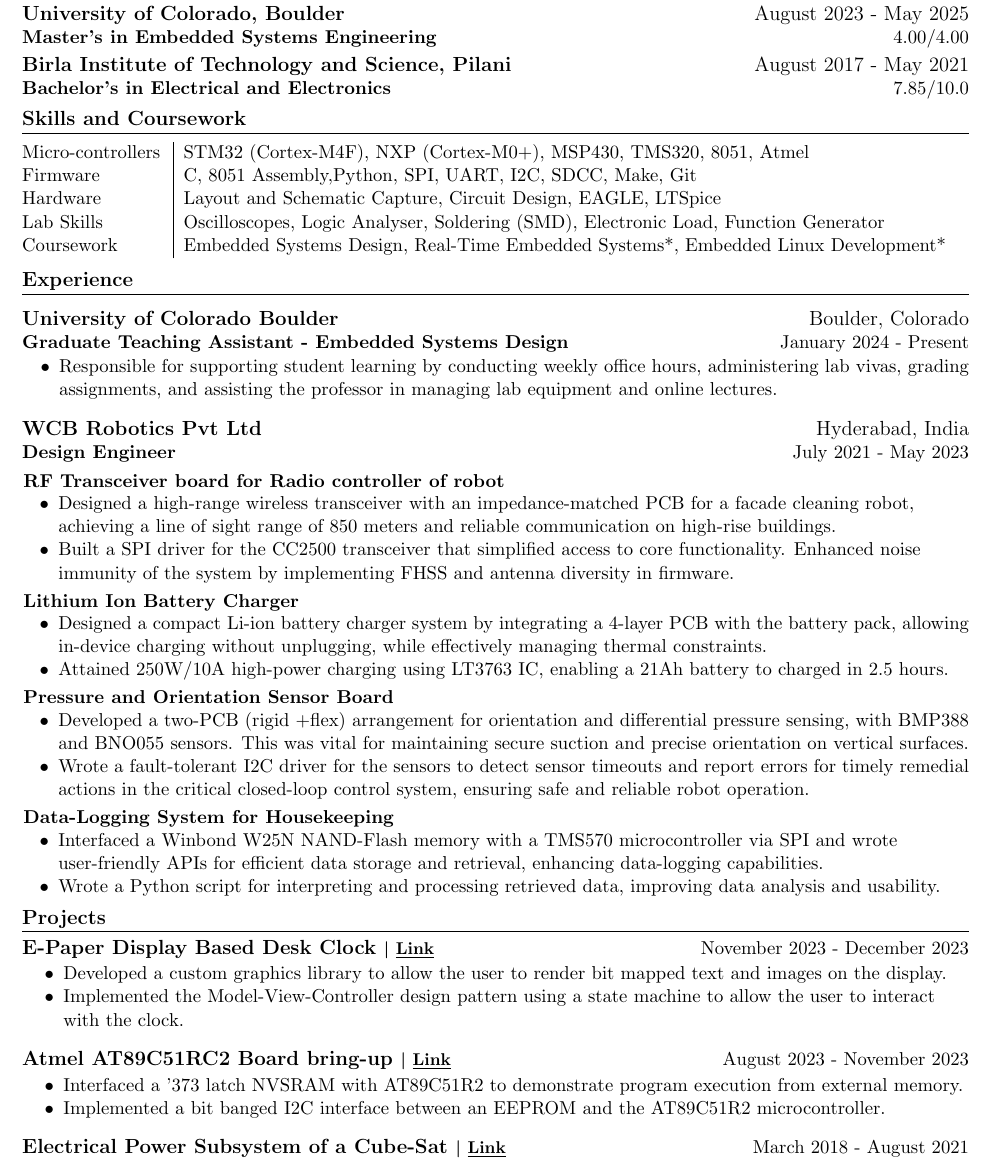
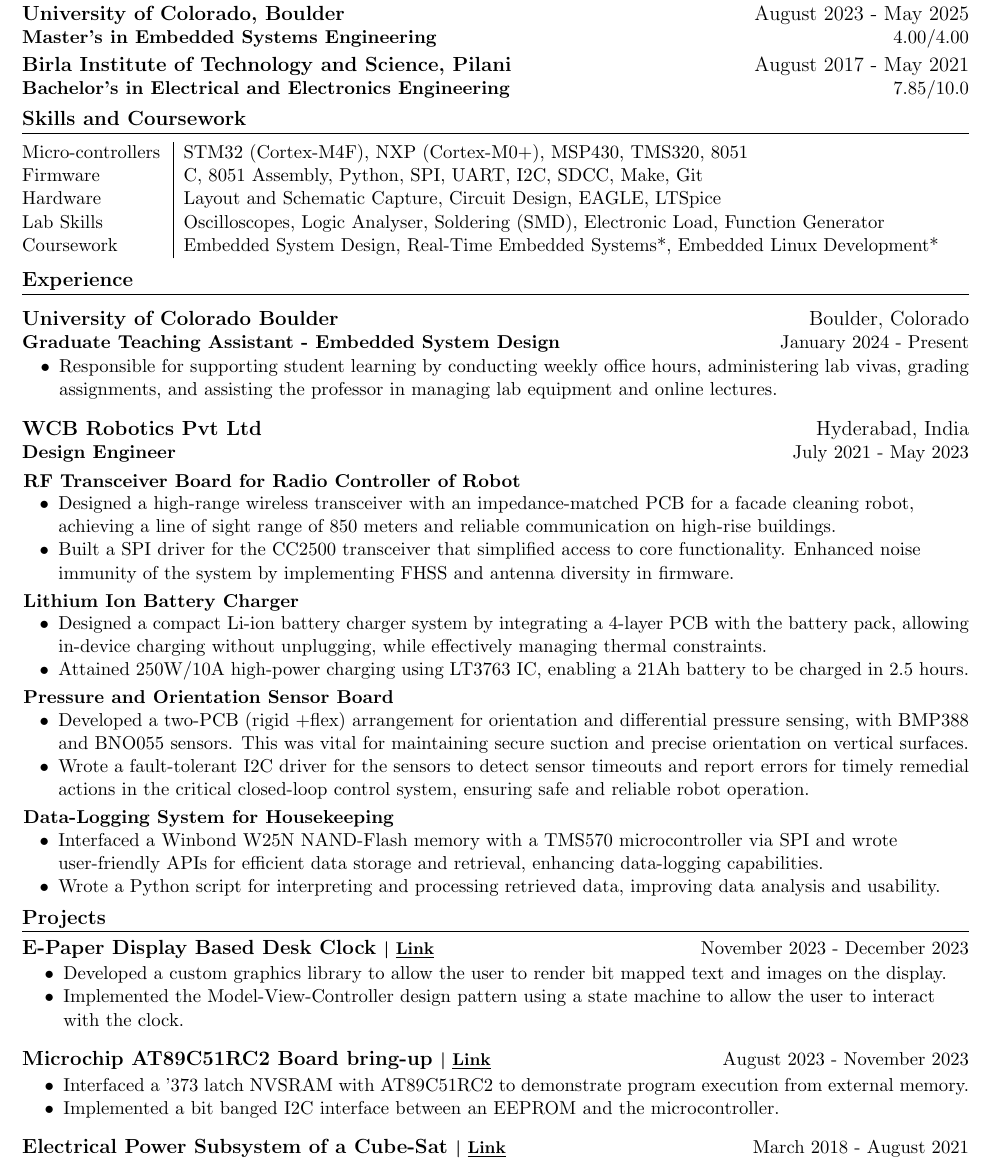
Before and after one commit to parthkharade/resume, a LaTeX CV (Resume.tex): part of the page, cut so that both start at the same text. Compiled offline with pdfLaTeX.

Commit message:
Corrected grammatical errors.

```diff
--- a/Resume.tex
+++ b/Resume.tex
@@ -122,18 +122,18 @@
       \vspace{-0.1in}
     \resumeSubheading
       {Birla Institute of Technology and Science, Pilani}{August 2017 - May 2021}
-      {Bachelor's in Electrical and Electronics}{7.85/10.0}
+      {Bachelor's in Electrical and Electronics Engineering}{7.85/10.0}
   \resumeSubHeadingListEnd
  \vspace{-16pt}
  \section{Skills and Coursework}
  \vspace{-4mm}
 \begin{table}[!htb]
     \begin{tabular} { m{3.1cm} | m{16cm} }
-      {Micro-controllers}&{\: STM32 (Cortex-M4F), NXP (Cortex-M0+), MSP430, TMS320, 8051, Atmel} \\
-      {Firmware}&{\: C, 8051 Assembly,Python, SPI, UART, I2C, SDCC, Make, Git} \\
+      {Micro-controllers}&{\: STM32 (Cortex-M4F), NXP (Cortex-M0+), MSP430, TMS320, 8051} \\
+      {Firmware}&{\: C, 8051 Assembly, Python, SPI, UART, I2C, SDCC, Make, Git} \\
       {Hardware}&{\: Layout and Schematic Capture, Circuit Design, EAGLE, LTSpice} \\
       {Lab Skills}&{\: Oscilloscopes, Logic Analyser, Soldering (SMD), Electronic Load, Function Generator} \\
-      {Coursework}&{\: Embedded Systems Design, Real-Time Embedded Systems*, Embedded Linux Development*} \\
+      {Coursework}&{\: Embedded System Design, Real-Time Embedded Systems*, Embedded Linux Development*} \\
       % {}&{\: Development}
     \end{tabular}
 \end{table}
@@ -145,7 +145,7 @@
 \vspace{5pt}
   \resumeSubHeadingListStart
     \resumeSubheading
-    {University of Colorado Boulder}{Boulder, Colorado}{Graduate Teaching Assistant - Embedded Systems Design }{January 2024 - Present}
+    {University of Colorado Boulder}{Boulder, Colorado}{Graduate Teaching Assistant - Embedded System Design }{January 2024 - Present}
     \vspace{-0.3cm}
     \begin{itemize}[leftmargin=0.3in]\vspace{-0.3em}
       \item[$\bullet$]Responsible for supporting student learning by conducting weekly office hours, administering lab vivas, grading assignments, and assisting the professor in managing lab equipment and online lectures.
@@ -154,7 +154,7 @@
       {WCB Robotics Pvt Ltd}{Hyderabad, India}{Design Engineer}{July 2021 - May 2023}
       \vspace{-0.3cm}
       \begin{itemize}[leftmargin=0.01in]
-        \item[]  \textbf{RF Transceiver board for Radio controller of robot}
+        \item[]  \textbf{RF Transceiver Board for Radio Controller of Robot}
             \begin{itemize}\setlength{\itemsep}{0pt}\setlength{\parskip}{0pt}\vspace{-0.3em}
                 \item[$\bullet$] Designed a high-range wireless transceiver with an impedance-matched PCB for a facade cleaning robot, achieving a line of sight range of 850 meters and reliable communication on high-rise buildings.
                 \item[$\bullet$] Built a  SPI driver for the CC2500 transceiver that simplified access to core functionality. Enhanced noise immunity of the system by implementing FHSS and antenna diversity in firmware.
@@ -162,7 +162,7 @@
         \item[]  \textbf{Lithium Ion Battery Charger}
             \begin{itemize}\setlength{\itemsep}{0pt}\setlength{\parskip}{0pt}\vspace{-0.3em}
                 \item[$\bullet$] Designed a compact Li-ion battery charger system by integrating a 4-layer PCB with the battery pack, allowing in-device charging without unplugging, while effectively managing thermal constraints.
-                \item[$\bullet$] Attained 250W/10A high-power charging using LT3763 IC, enabling a 21Ah battery to charged in 2.5 hours.
+                \item[$\bullet$] Attained 250W/10A high-power charging using LT3763 IC, enabling a 21Ah battery to be charged in 2.5 hours.
             \end{itemize}
         \item[]  \textbf{Pressure and Orientation Sensor Board}
             \begin{itemize}\setlength{\itemsep}{0pt}\setlength{\parskip}{0pt}\vspace{-0.3em}
@@ -187,12 +187,12 @@
             \item[$\bullet$] Implemented the Model-View-Controller design pattern using a state machine to allow the user to interact with the clock.
         \end{itemize}
     \resumeSubheadingP
-    {Atmel AT89C51RC2 Board bring-up \href{https://drive.google.com/drive/folders/1rbtfpOdMc_ohnfu15VS3bPxNDx-BoWwA?usp=drive_link}{\small{\textbar{ }\underline{Link}}}}{August 2023 - November 2023}
+    {Microchip AT89C51RC2 Board bring-up \href{https://drive.google.com/drive/folders/1rbtfpOdMc_ohnfu15VS3bPxNDx-BoWwA?usp=drive_link}{\small{\textbar{ }\underline{Link}}}}{August 2023 - November 2023}
     % {Atmel AT89C51RC2 Board bring-up}{August 2023 - November 2023}
     \begin{itemize}\setlength{\itemsep}{0pt}\setlength{\parskip}{0pt}\vspace{-0.2cm}
-            \item[$\bullet$] Interfaced a '373 latch NVSRAM with AT89C51R2 to demonstrate program execution from external memory.
+            \item[$\bullet$] Interfaced a '373 latch NVSRAM with AT89C51RC2 to demonstrate program execution from external memory.
             % \item[$\bullet$] Set up a toolchain using SDCC, make and batchisp to compile, link and flash C programs.
-            \item[$\bullet$] Implemented a bit banged I2C interface between an EEPROM and the AT89C51R2 microcontroller.
+            \item[$\bullet$] Implemented a bit banged I2C interface between an EEPROM and the microcontroller.
         \end{itemize}
     \resumeSubheadingP
     {Electrical Power Subsystem of a Cube-Sat \href{https://github.com/parthkharade/MSP430F5529}{\small{\textbar{ }\underline{Link} }}}{March 2018 - August 2021}
```
